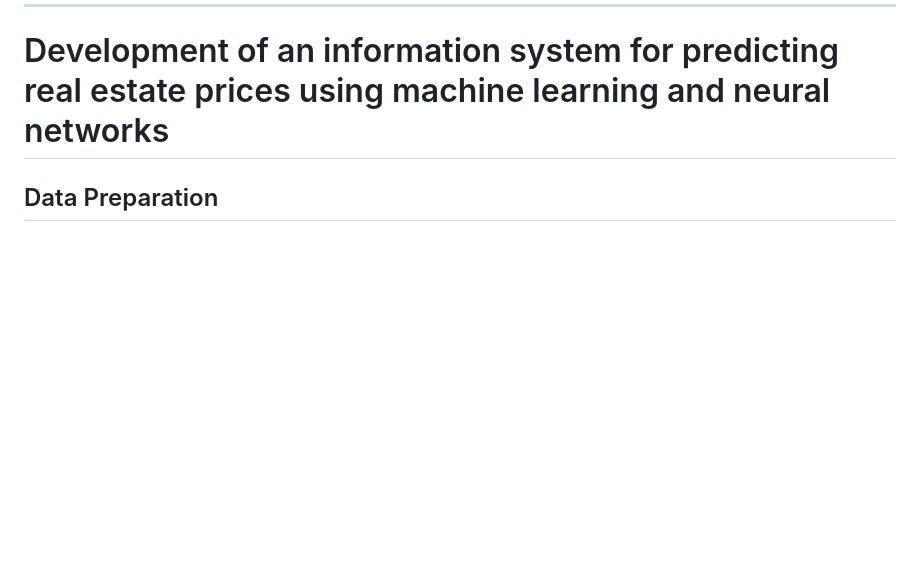
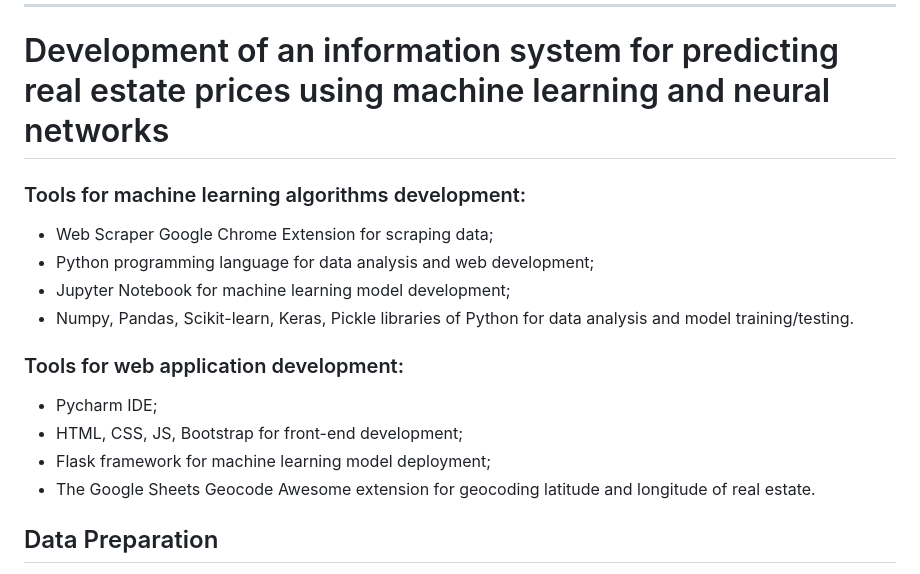
Before and after one commit to okaigerim/graduationproject, a Markdown page: README.md, the part around the change. Rendered like a GitHub page; blank space fills up the shorter version.

```diff
--- a/README.md
+++ b/README.md
@@ -11,6 +11,21 @@ geocoder.py - geocoding coordinates to locations and vice versa <br />
 <hr/>
 <h1>Development of an information system for predicting real estate prices using machine learning and neural networks</h1>
 
+### Tools for machine learning algorithms development:
+<ul>
+  <li>Web Scraper Google Chrome Extension for scraping data;</li>
+  <li>Python programming language for data analysis and web development;</li>
+  <li>Jupyter Notebook for machine learning model development;</li>
+  <li>Numpy, Pandas, Scikit-learn, Keras, Pickle libraries of Python for data analysis and model training/testing.</li>
+</ul>
+
+### Tools for web application development:
+<ul>
+  <li>Pycharm IDE;</li>
+  <li>HTML, CSS, JS, Bootstrap for front-end development;</li>
+  <li>Flask framework for machine learning model deployment;</li>
+  <li>The Google Sheets Geocode Awesome extension for geocoding latitude and longitude of real estate.</li>
+</ul>
 <h2>Data Preparation</h2>
 
 <p>The first and most crucial stage of machine learning is data collection. Data collection is the process of collecting and measuring information on variables of interest in a defined systematic manner that allows answers to research questions, testing hypotheses, and evaluating results. The research data collection component is common to all fields of study, including physical and social sciences, humanities, business, and more. Regardless of the field of study or the preference for defining the data (quantitative, qualitative), accurate data collection is important to maintain the integrity of the study. The selection of appropriate data collection tools (existing, modified, or newly developed), as well as well-defined guidelines for their proper use, also reduces the likelihood of errors.</p>
```
